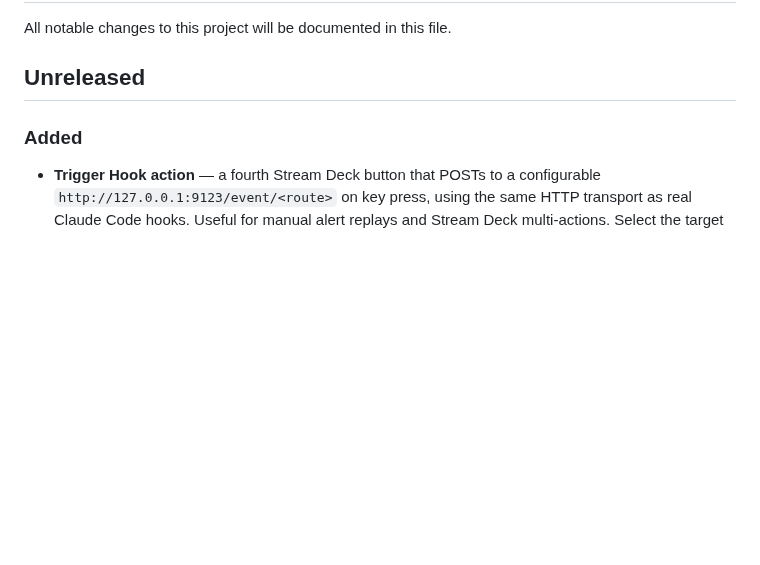
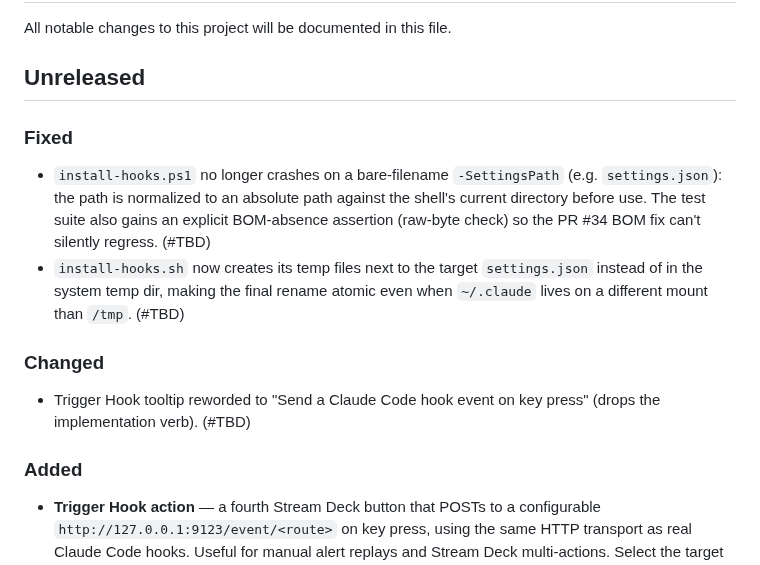
Before and after one commit to nshopik/agentichooks, a Markdown page: CHANGELOG.md, the part around the change. GitHub-like rendering; blank space fills up the shorter version.

Commit message:
docs: changelog entries for the installer/tooltip follow-up batch

```diff
--- a/CHANGELOG.md
+++ b/CHANGELOG.md
@@ -3,6 +3,22 @@
 All notable changes to this project will be documented in this file.
 
 ## Unreleased
+
+### Fixed
+
+- `install-hooks.ps1` no longer crashes on a bare-filename `-SettingsPath`
+  (e.g. `settings.json`): the path is normalized to an absolute path against
+  the shell's current directory before use. The test suite also gains an
+  explicit BOM-absence assertion (raw-byte check) so the PR #34 BOM fix can't
+  silently regress. (#TBD)
+- `install-hooks.sh` now creates its temp files next to the target
+  `settings.json` instead of in the system temp dir, making the final rename
+  atomic even when `~/.claude` lives on a different mount than `/tmp`. (#TBD)
+
+### Changed
+
+- Trigger Hook tooltip reworded to "Send a Claude Code hook event on key
+  press" (drops the implementation verb). (#TBD)
 
 ### Added
 
```
